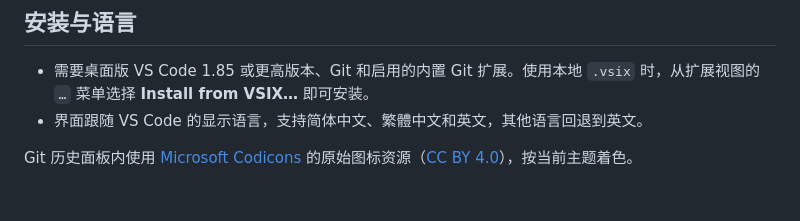
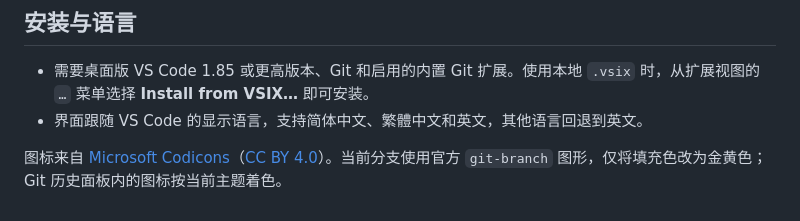
Before and after one commit to hkllyx/vscode-git-branch, a Markdown page: README.md, the part around the change. Rendered like a GitHub page.

Commit message:
fix(branches): 保持当前分支图标的金黄色高亮

```diff
--- a/README.md
+++ b/README.md
@@ -24,4 +24,4 @@
 - 需要桌面版 VS Code 1.85 或更高版本、Git 和启用的内置 Git 扩展。使用本地 `.vsix` 时，从扩展视图的 `…` 菜单选择 **Install from VSIX…** 即可安装。
 - 界面跟随 VS Code 的显示语言，支持简体中文、繁體中文和英文，其他语言回退到英文。
 
-Git 历史面板内使用 [Microsoft Codicons](https://github.com/microsoft/vscode-codicons/tree/fe3a7b00f32d8349a4457ac9778ae3b6d2fa82eb/src/icons) 的原始图标资源（[CC BY 4.0](https://creativecommons.org/licenses/by/4.0/)），按当前主题着色。
+图标来自 [Microsoft Codicons](https://github.com/microsoft/vscode-codicons/tree/fe3a7b00f32d8349a4457ac9778ae3b6d2fa82eb/src/icons)（[CC BY 4.0](https://creativecommons.org/licenses/by/4.0/)）。当前分支使用官方 `git-branch` 图形，仅将填充色改为金黄色；Git 历史面板内的图标按当前主题着色。
```
Also changed, not shown: docs/DESIGN.md (+3 -3 lines), docs/design/workbench-preview.png, 4 other files.
